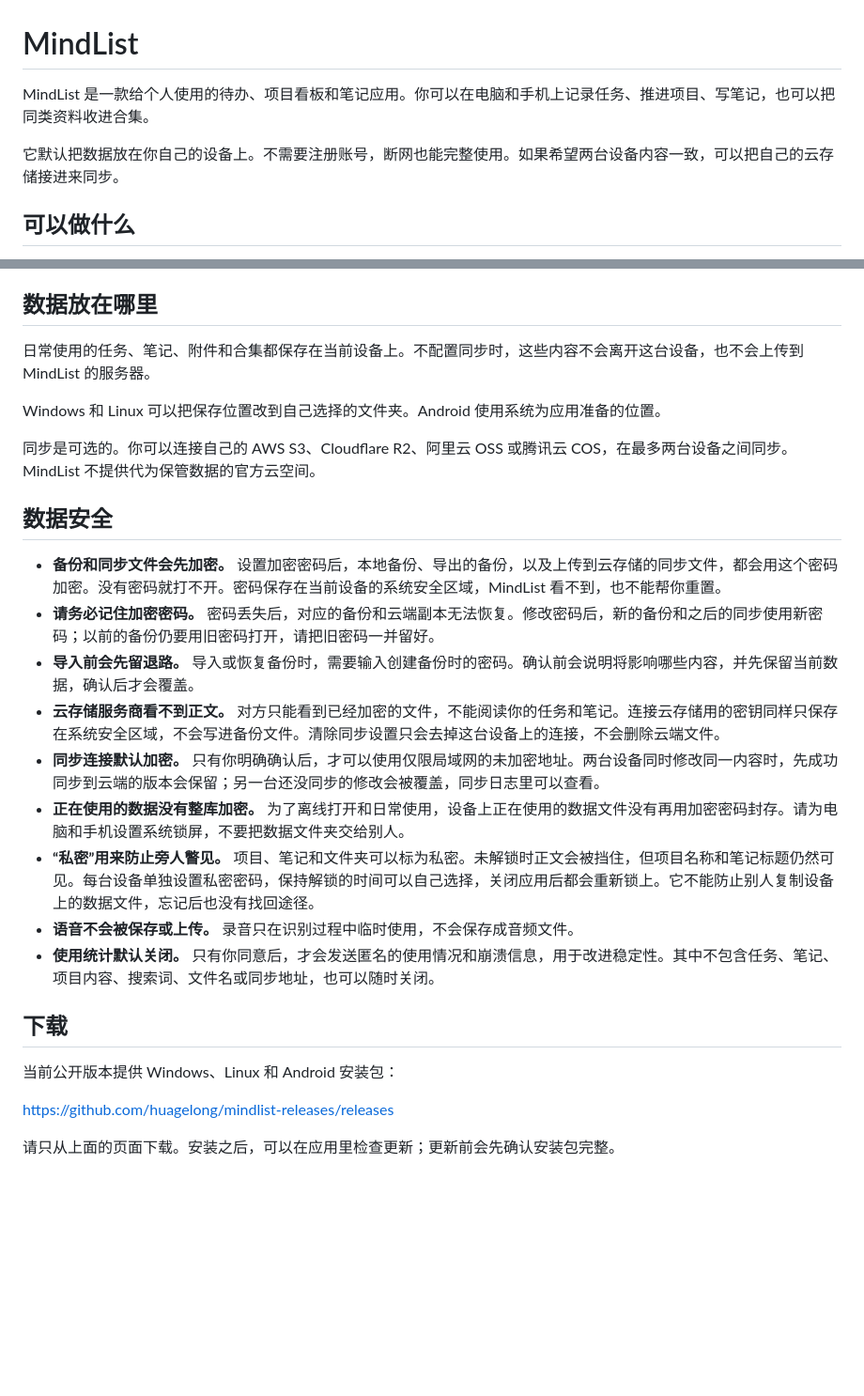
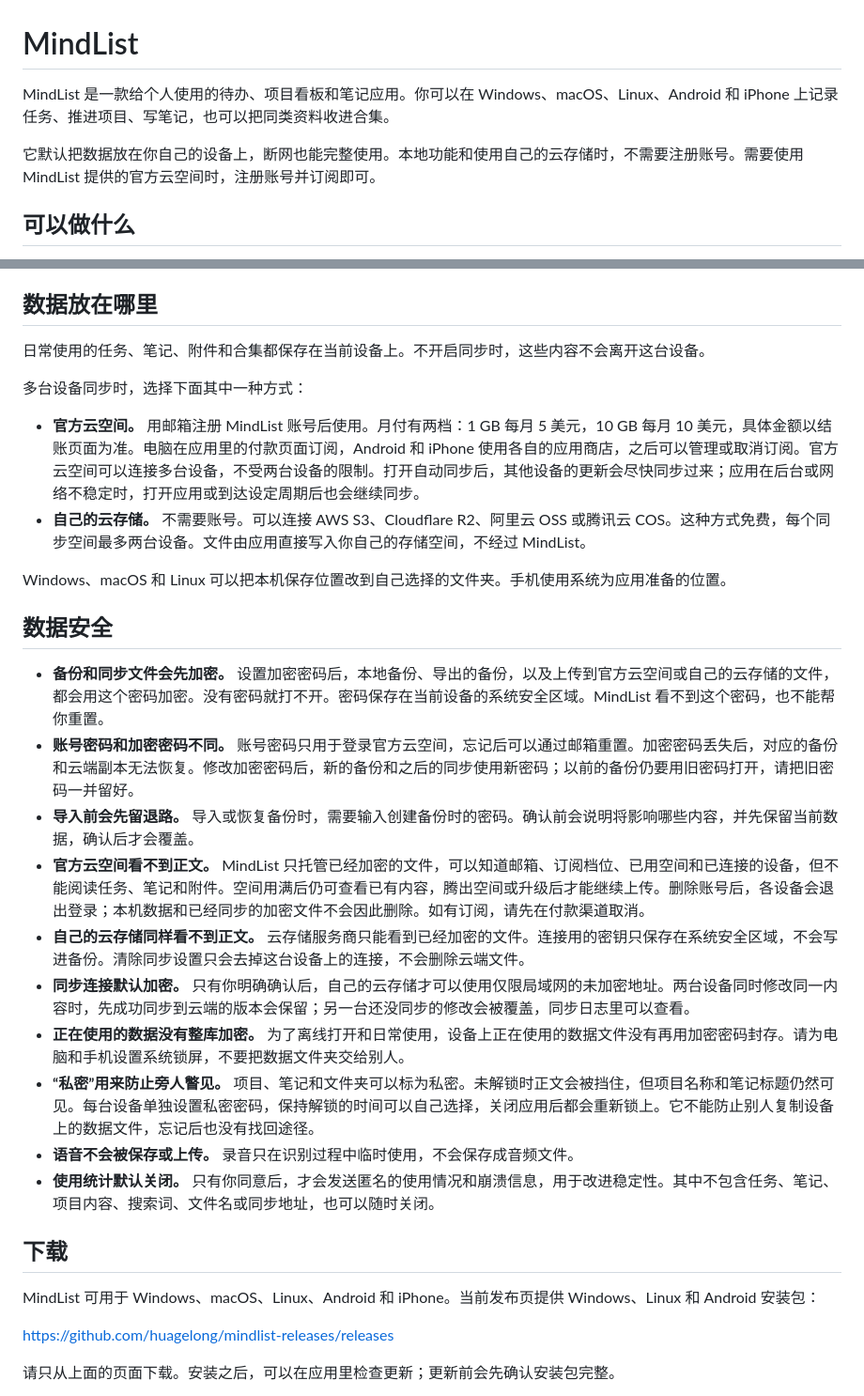
Before and after one commit to huagelong/mindlist-releases, a Markdown page: README.md, 2 parts joined by grey strips. Shown at 94% size. Drawn GitHub-style; blank space fills up the shorter version.

Commit message:
docs: 将官方云空间按完整功能公开说明

```diff
--- a/README.md
+++ b/README.md
@@ -1,8 +1,8 @@
 # MindList
 
-MindList 是一款给个人使用的待办、项目看板和笔记应用。你可以在电脑和手机上记录任务、推进项目、写笔记，也可以把同类资料收进合集。
+MindList 是一款给个人使用的待办、项目看板和笔记应用。你可以在 Windows、macOS、Linux、Android 和 iPhone 上记录任务、推进项目、写笔记，也可以把同类资料收进合集。
 
-它默认把数据放在你自己的设备上。不需要注册账号，断网也能完整使用。如果希望两台设备内容一致，可以把自己的云存储接进来同步。
+它默认把数据放在你自己的设备上，断网也能完整使用。本地功能和使用自己的云存储时，不需要注册账号。需要使用 MindList 提供的官方云空间时，注册账号并订阅即可。
 
 ## 可以做什么
 
@@ -15,19 +15,23 @@ MindList 是一款给个人使用的待办、项目看板和笔记应用。你
 
 ## 数据放在哪里
 
-日常使用的任务、笔记、附件和合集都保存在当前设备上。不配置同步时，这些内容不会离开这台设备，也不会上传到 MindList 的服务器。
+日常使用的任务、笔记、附件和合集都保存在当前设备上。不开启同步时，这些内容不会离开这台设备。
 
-Windows 和 Linux 可以把保存位置改到自己选择的文件夹。Android 使用系统为应用准备的位置。
+多台设备同步时，选择下面其中一种方式：
 
-同步是可选的。你可以连接自己的 AWS S3、Cloudflare R2、阿里云 OSS 或腾讯云 COS，在最多两台设备之间同步。MindList 不提供代为保管数据的官方云空间。
+- **官方云空间。** 用邮箱注册 MindList 账号后使用。月付有两档：1 GB 每月 5 美元，10 GB 每月 10 美元，具体金额以结账页面为准。电脑在应用里的付款页面订阅，Android 和 iPhone 使用各自的应用商店，之后可以管理或取消订阅。官方云空间可以连接多台设备，不受两台设备的限制。打开自动同步后，其他设备的更新会尽快同步过来；应用在后台或网络不稳定时，打开应用或到达设定周期后也会继续同步。
+- **自己的云存储。** 不需要账号。可以连接 AWS S3、Cloudflare R2、阿里云 OSS 或腾讯云 COS。这种方式免费，每个同步空间最多两台设备。文件由应用直接写入你自己的存储空间，不经过 MindList。
+
+Windows、macOS 和 Linux 可以把本机保存位置改到自己选择的文件夹。手机使用系统为应用准备的位置。
 
 ## 数据安全
 
-- **备份和同步文件会先加密。** 设置加密密码后，本地备份、导出的备份，以及上传到云存储的同步文件，都会用这个密码加密。没有密码就打不开。密码保存在当前设备的系统安全区域，MindList 看不到，也不能帮你重置。
-- **请务必记住加密密码。** 密码丢失后，对应的备份和云端副本无法恢复。修改密码后，新的备份和之后的同步使用新密码；以前的备份仍要用旧密码打开，请把旧密码一并留好。
+- **备份和同步文件会先加密。** 设置加密密码后，本地备份、导出的备份，以及上传到官方云空间或自己的云存储的文件，都会用这个密码加密。没有密码就打不开。密码保存在当前设备的系统安全区域。MindList 看不到这个密码，也不能帮你重置。
+- **账号密码和加密密码不同。** 账号密码只用于登录官方云空间，忘记后可以通过邮箱重置。加密密码丢失后，对应的备份和云端副本无法恢复。修改加密密码后，新的备份和之后的同步使用新密码；以前的备份仍要用旧密码打开，请把旧密码一并留好。
 - **导入前会先留退路。** 导入或恢复备份时，需要输入创建备份时的密码。确认前会说明将影响哪些内容，并先保留当前数据，确认后才会覆盖。
-- **云存储服务商看不到正文。** 对方只能看到已经加密的文件，不能阅读你的任务和笔记。连接云存储用的密钥同样只保存在系统安全区域，不会写进备份文件。清除同步设置只会去掉这台设备上的连接，不会删除云端文件。
-- **同步连接默认加密。** 只有你明确确认后，才可以使用仅限局域网的未加密地址。两台设备同时修改同一内容时，先成功同步到云端的版本会保留；另一台还没同步的修改会被覆盖，同步日志里可以查看。
+- **官方云空间看不到正文。** MindList 只托管已经加密的文件，可以知道邮箱、订阅档位、已用空间和已连接的设备，但不能阅读任务、笔记和附件。空间用满后仍可查看已有内容，腾出空间或升级后才能继续上传。删除账号后，各设备会退出登录；本机数据和已经同步的加密文件不会因此删除。如有订阅，请先在付款渠道取消。
+- **自己的云存储同样看不到正文。** 云存储服务商只能看到已经加密的文件。连接用的密钥只保存在系统安全区域，不会写进备份。清除同步设置只会去掉这台设备上的连接，不会删除云端文件。
+- **同步连接默认加密。** 只有你明确确认后，自己的云存储才可以使用仅限局域网的未加密地址。两台设备同时修改同一内容时，先成功同步到云端的版本会保留；另一台还没同步的修改会被覆盖，同步日志里可以查看。
 - **正在使用的数据没有整库加密。** 为了离线打开和日常使用，设备上正在使用的数据文件没有再用加密密码封存。请为电脑和手机设置系统锁屏，不要把数据文件夹交给别人。
 - **“私密”用来防止旁人瞥见。** 项目、笔记和文件夹可以标为私密。未解锁时正文会被挡住，但项目名称和笔记标题仍然可见。每台设备单独设置私密密码，保持解锁的时间可以自己选择，关闭应用后都会重新锁上。它不能防止别人复制设备上的数据文件，忘记后也没有找回途径。
 - **语音不会被保存或上传。** 录音只在识别过程中临时使用，不会保存成音频文件。
@@ -35,7 +39,7 @@ Windows 和 Linux 可以把保存位置改到自己选择的文件夹。Android
 
 ## 下载
 
-当前公开版本提供 Windows、Linux 和 Android 安装包：
+MindList 可用于 Windows、macOS、Linux、Android 和 iPhone。当前发布页提供 Windows、Linux 和 Android 安装包：
 
 <https://github.com/huagelong/mindlist-releases/releases>
 
```
